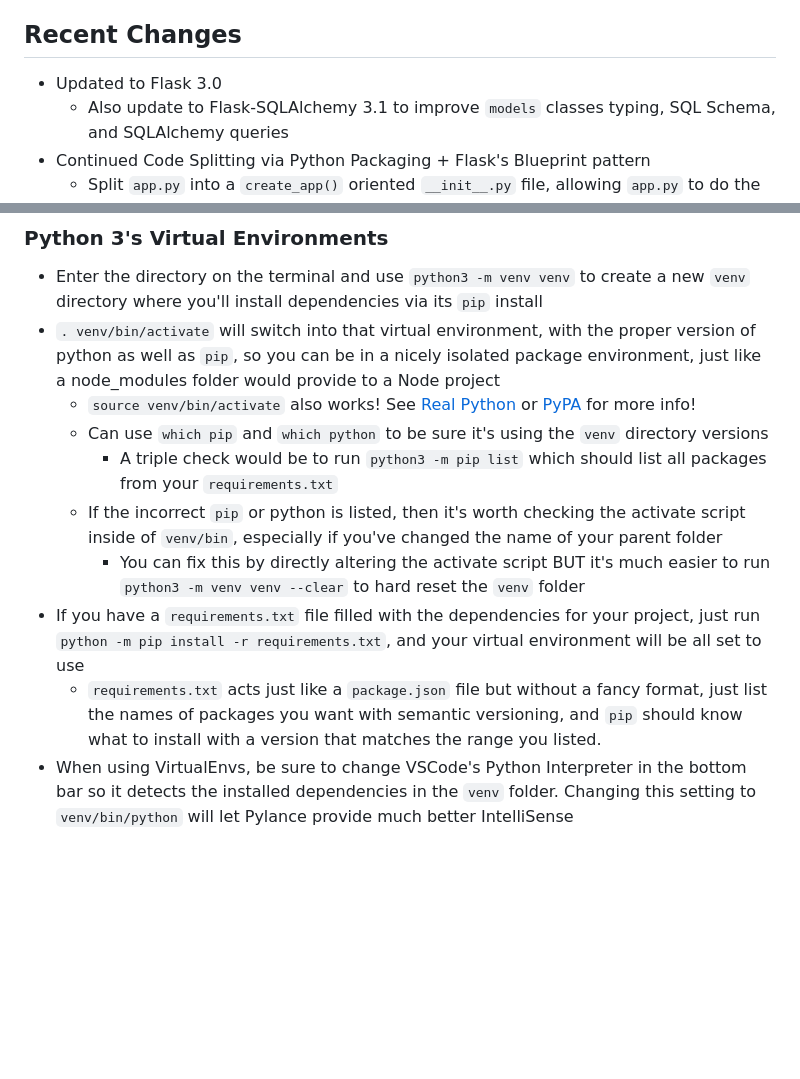
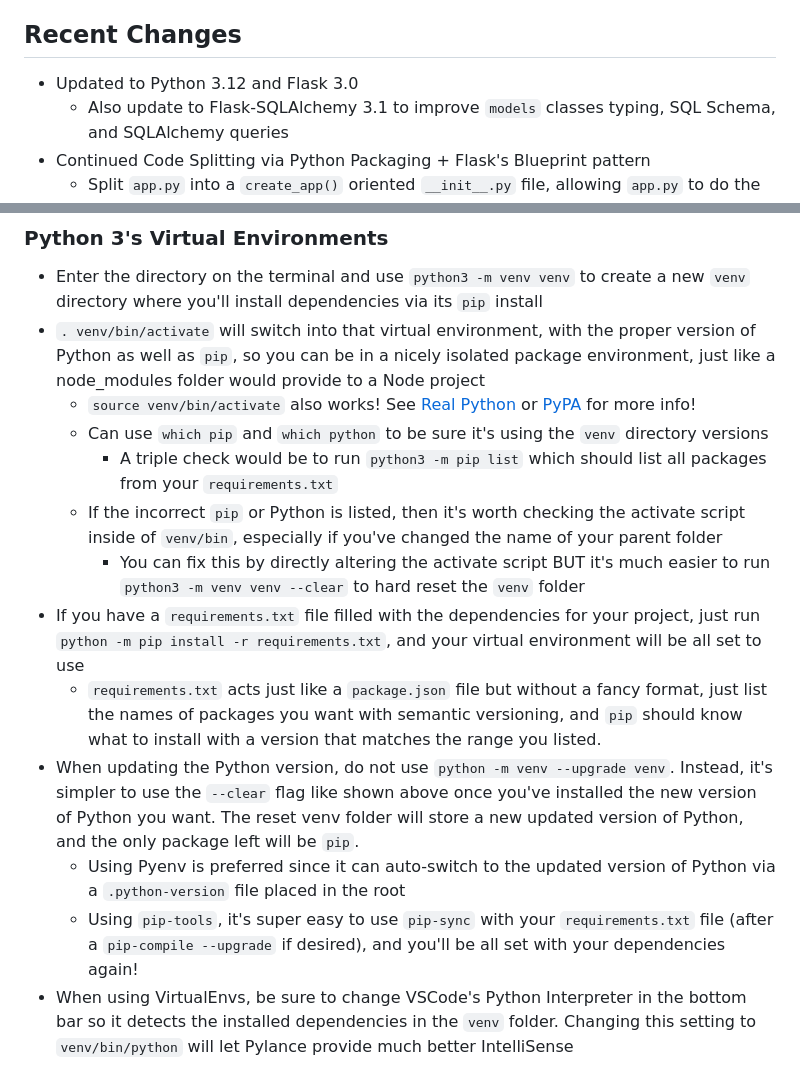
Before and after one commit to NLCaceres/mlb-team-schedule, a Markdown page: README.md, 2 parts joined by grey strips. Rendered like a GitHub page; blank space fills up the shorter version.

Commit message:
Add update to Python 3.12 + detail process + lint

```diff
--- a/README.md
+++ b/README.md
@@ -22,7 +22,7 @@ files that can be swapped in as a particular team's theme without a single thoug
 For anyone who finds it, hopefully it helps you as much as it has helped me, and let me know what you think I should add, thanks!
 
 ## Recent Changes
-- Updated to Flask 3.0
+- Updated to Python 3.12 and Flask 3.0
   - Also update to Flask-SQLAlchemy 3.1 to improve `models` classes typing, SQL Schema, and SQLAlchemy queries
 - Continued Code Splitting via Python Packaging + Flask's Blueprint pattern
   - Split `app.py` into a `create_app()` oriented `__init__.py` file, allowing `app.py` to do the final configuration before launching
@@ -135,19 +135,24 @@ becomes a two-item list where the game at index 0 is `gameNumber: 1` while the g
 
 ### Python 3's Virtual Environments
 - Enter the directory on the terminal and use `python3 -m venv venv` to create a new `venv` directory where you'll install dependencies via its `pip` install
-- `. venv/bin/activate` will switch into that virtual environment, with the proper version of python as well as `pip`, so you can be in a nicely
+- `. venv/bin/activate` will switch into that virtual environment, with the proper version of Python as well as `pip`, so you can be in a nicely
 isolated package environment, just like a node_modules folder would provide to a Node project
   - `source venv/bin/activate` also works! See [Real Python](https://realpython.com/python-virtual-environments-a-primer/) or
   [PyPA](https://packaging.python.org/en/latest/guides/installing-using-pip-and-virtual-environments/) for more info!
   - Can use `which pip` and `which python` to be sure it's using the `venv` directory versions
     - A triple check would be to run `python3 -m pip list` which should list all packages from your `requirements.txt`
-  - If the incorrect `pip` or python is listed, then it's worth checking the activate script inside of `venv/bin`, especially
+  - If the incorrect `pip` or Python is listed, then it's worth checking the activate script inside of `venv/bin`, especially
   if you've changed the name of your parent folder
     - You can fix this by directly altering the activate script BUT it's much easier to run `python3 -m venv venv --clear` to hard reset the `venv` folder
 - If you have a `requirements.txt` file filled with the dependencies for your project, just run `python -m pip install -r requirements.txt`,
 and your virtual environment will be all set to use
   - `requirements.txt` acts just like a `package.json` file but without a fancy format, just list the names of packages you want with semantic versioning,
   and `pip` should know what to install with a version that matches the range you listed.
+- When updating the Python version, do not use `python -m venv --upgrade venv`. Instead, it's simpler to use the `--clear` flag like shown above once you've
+installed the new version of Python you want. The reset venv folder will store a new updated version of Python, and the only package left will be `pip`.
+  - Using Pyenv is preferred since it can auto-switch to the updated version of Python via a `.python-version` file placed in the root
+  - Using `pip-tools`, it's super easy to use `pip-sync` with your `requirements.txt` file (after a `pip-compile --upgrade` if desired), and you'll be all
+  set with your dependencies again!
 - When using VirtualEnvs, be sure to change VSCode's Python Interpreter in the bottom bar so it detects the installed dependencies in the `venv` folder.
 Changing this setting to `venv/bin/python` will let Pylance provide much better IntelliSense
 
```
Also changed, not shown: other parts of README.md (+2 -2 lines).
